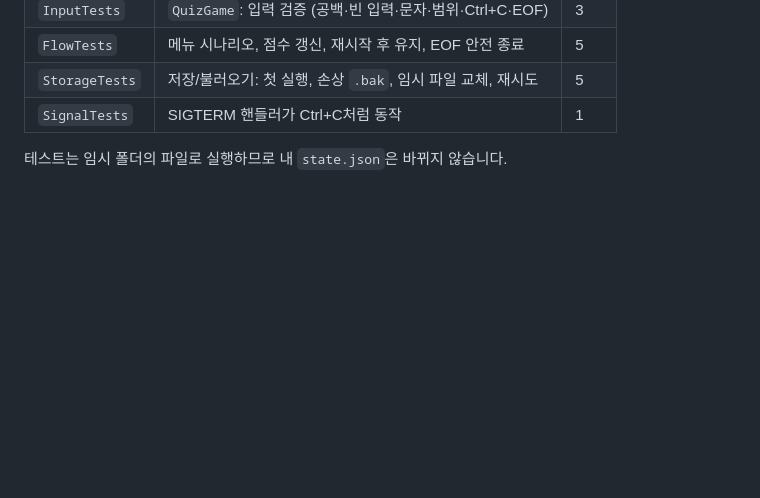
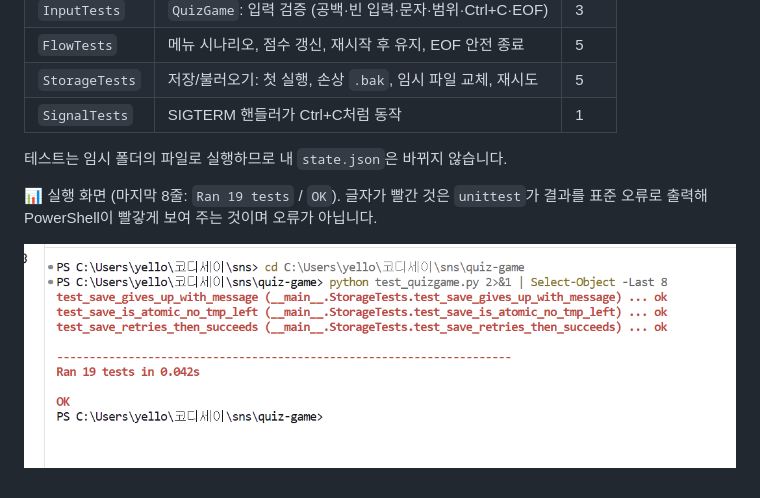
Before and after one commit to 80gina/quiz-game, a Markdown page: README.md, the part around the change. Rendered like a GitHub page; pictures changed too: docs/screenshots/T1_unittest_ok.png (added); blank space fills up the shorter version.

Commit message:
Docs: 자동 테스트 실행 화면(19개 OK) 증빙 추가

```diff
--- a/README.md
+++ b/README.md
@@ -516,3 +516,7 @@ $ git log --oneline -3                                               # 맨 위
 | `SignalTests` | SIGTERM 핸들러가 Ctrl+C처럼 동작 | 1 |
 
 테스트는 임시 폴더의 파일로 실행하므로 내 `state.json`은 바뀌지 않습니다.
+
+📊 실행 화면 (마지막 8줄: `Ran 19 tests` / `OK`). 글자가 빨간 것은 `unittest`가 결과를 표준 오류로 출력해 PowerShell이 빨갛게 보여 주는 것이며 오류가 아닙니다.
+
+![테스트 실행 결과](docs/screenshots/T1_unittest_ok.png)
```
